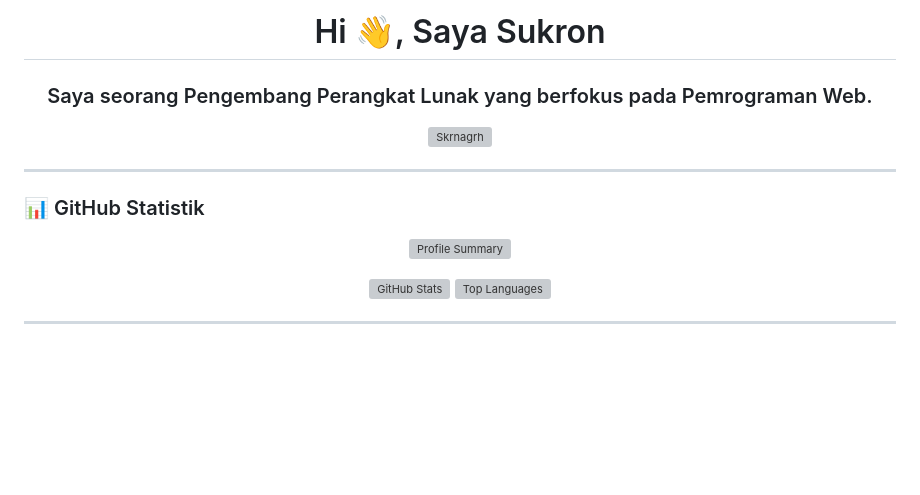
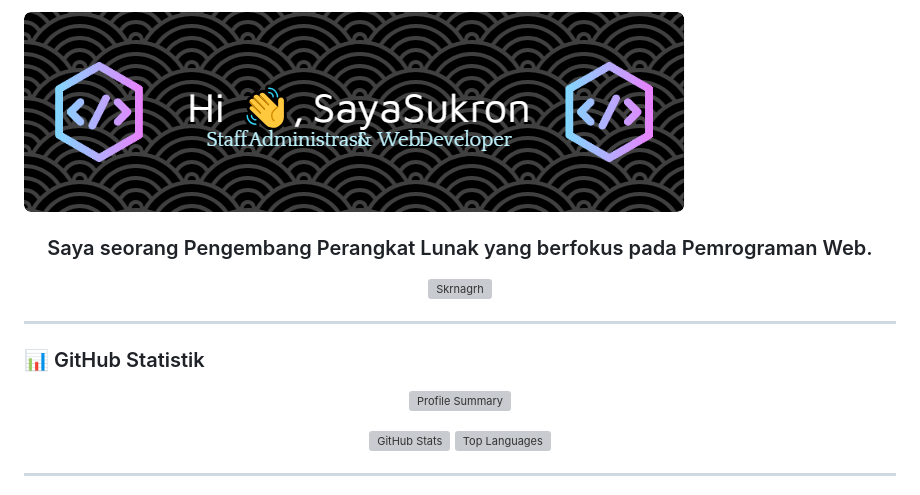
Before and after one commit to shadowbytex18/shadowbytex18, a Markdown page: README.md, the part around one of its changes. Rendered like a GitHub page; pictures changed too: img/header.png (added); blank space fills up the shorter version; grey boxes are pictures that could not be loaded.

```diff
--- a/README.md
+++ b/README.md
@@ -1,4 +1,5 @@
-<h1 align="center">Hi 👋, Saya Sukron</h1>
+![Header](/img/header.png)
+<!-- <h1 align="center">Hi 👋, Saya Sukron</h1> -->
 <h3 align="center">Saya seorang Pengembang Perangkat Lunak yang berfokus pada Pemrograman Web.</h3>
 
 <p align="center">
```
Also changed, not shown: other parts of README.md (+1 -8 lines).
